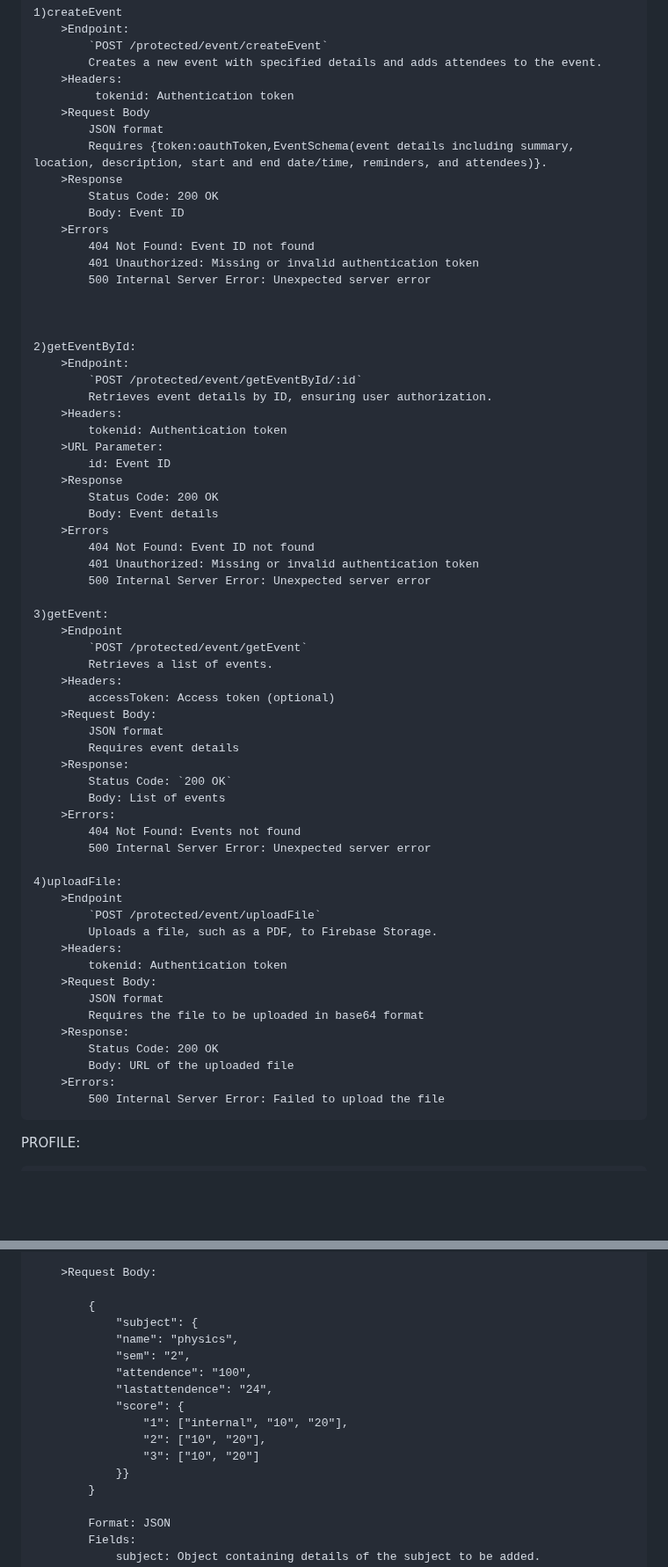
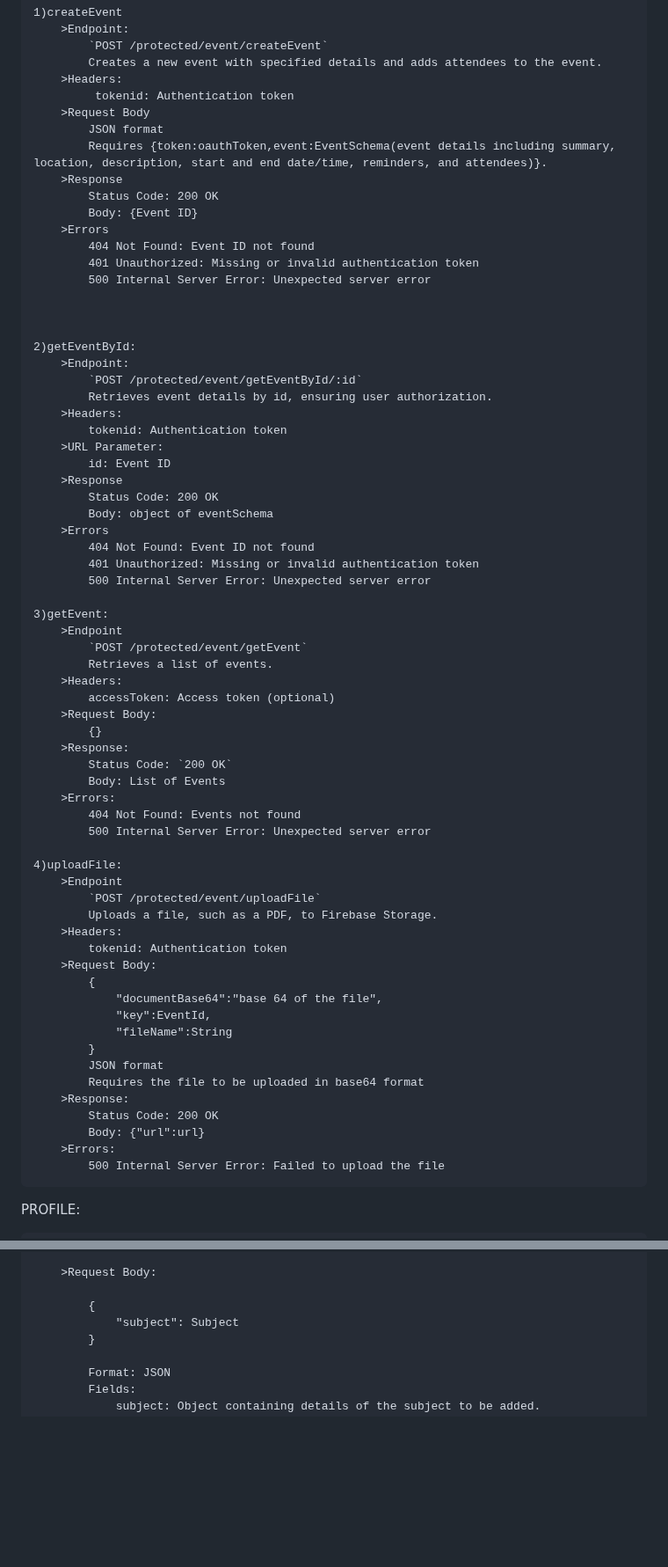
Before and after one commit to JagnathReddy/StudySmart, a Markdown page: README.md, 2 parts joined by grey strips. Shown at 88% size. Rendered like a GitHub page; blank space fills up the shorter version.

```diff
--- a/README.md
+++ b/README.md
@@ -67,10 +67,10 @@ EVENT:
              tokenid: Authentication token
         >Request Body
             JSON format
-            Requires {token:oauthToken,EventSchema(event details including summary, location, description, start and end date/time, reminders, and attendees)}.
+            Requires {token:oauthToken,event:EventSchema(event details including summary, location, description, start and end date/time, reminders, and attendees)}.
         >Response
             Status Code: 200 OK
-            Body: Event ID
+            Body: {Event ID}
         >Errors
             404 Not Found: Event ID not found
             401 Unauthorized: Missing or invalid authentication token
@@ -81,14 +81,14 @@ EVENT:
     2)getEventById:
         >Endpoint:
             `POST /protected/event/getEventById/:id`
-            Retrieves event details by ID, ensuring user authorization.
+            Retrieves event details by id, ensuring user authorization.
         >Headers:
             tokenid: Authentication token
         >URL Parameter:
             id: Event ID
         >Response
             Status Code: 200 OK
-            Body: Event details
+            Body: object of eventSchema
         >Errors
             404 Not Found: Event ID not found
             401 Unauthorized: Missing or invalid authentication token
@@ -101,11 +101,10 @@ EVENT:
         >Headers:
             accessToken: Access token (optional)
         >Request Body:
-            JSON format
-            Requires event details
+            {}
         >Response:
             Status Code: `200 OK`
-            Body: List of events
+            Body: List of Events
         >Errors:
             404 Not Found: Events not found
             500 Internal Server Error: Unexpected server error
@@ -117,11 +116,16 @@ EVENT:
         >Headers:
             tokenid: Authentication token
         >Request Body:
+            {
+                "documentBase64":"base 64 of the file",
+                "key":EventId,
+                "fileName":String
+            }
             JSON format
             Requires the file to be uploaded in base64 format
         >Response:
             Status Code: 200 OK
-            Body: URL of the uploaded file
+            Body: {"url":url}
         >Errors:
             500 Internal Server Error: Failed to upload the file
 
@@ -184,16 +191,7 @@ TEST SCORES
         >Request Body:
 
             {
-                "subject": {
-                "name": "physics",
-                "sem": "2",
-                "attendence": "100",
-                "lastattendence": "24",
-                "score": {
-                    "1": ["internal", "10", "20"],
-                    "2": ["10", "20"],
-                    "3": ["10", "20"]
-                }}
+                "subject": Subject
             }
 
             Format: JSON
```
Also changed, not shown: other parts of README.md (+22 -21 lines).
